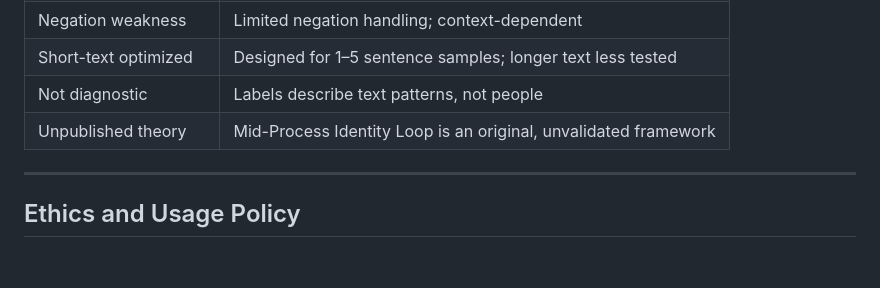
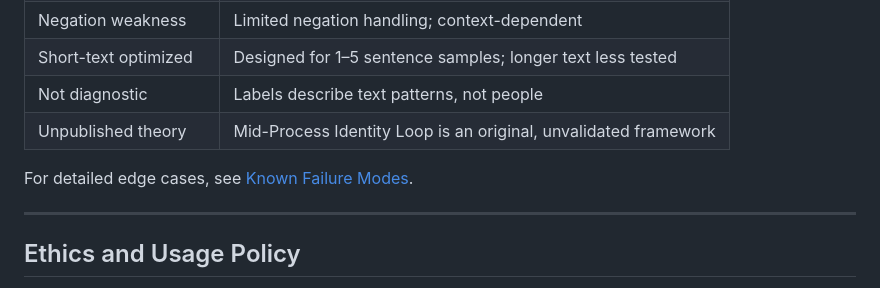
Before and after one commit to amy2213/continuity-engine, a Markdown page: README.md, the part around the change. Drawn GitHub-style; blank space fills up the shorter version.

Commit message:
Document known failure modes

```diff
--- a/README.md
+++ b/README.md
@@ -184,6 +184,8 @@ The adversarial test set (20 samples) achieves 100% accuracy against documented
 | Not diagnostic            | Labels describe text patterns, not people                     |
 | Unpublished theory        | Mid-Process Identity Loop is an original, unvalidated framework |
 
+For detailed edge cases, see [Known Failure Modes](KNOWN_FAILURE_MODES.md).
+
 ---
 
 ## Ethics and Usage Policy
```
Also changed, not shown: KNOWN_FAILURE_MODES.md (added, +29 -0 lines).
